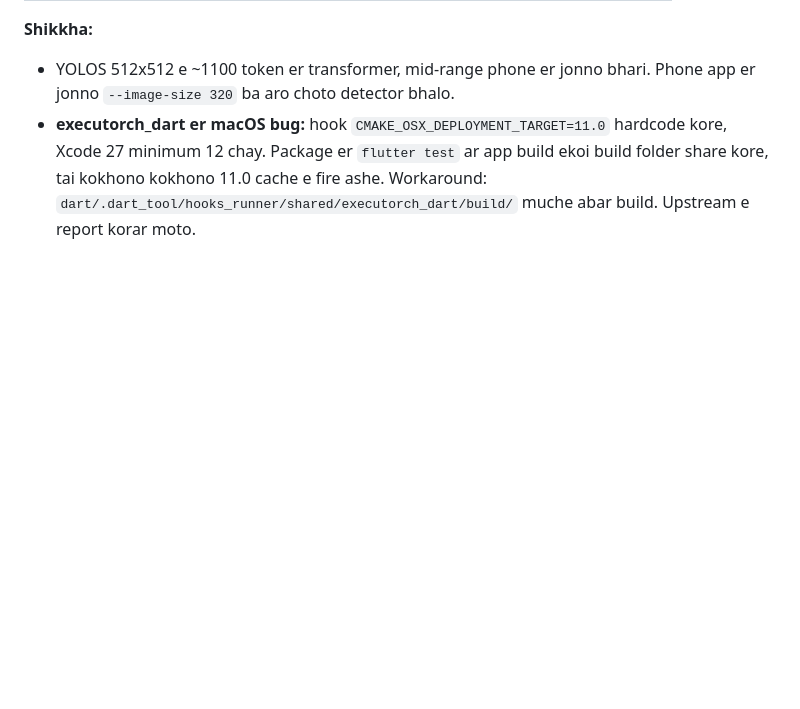
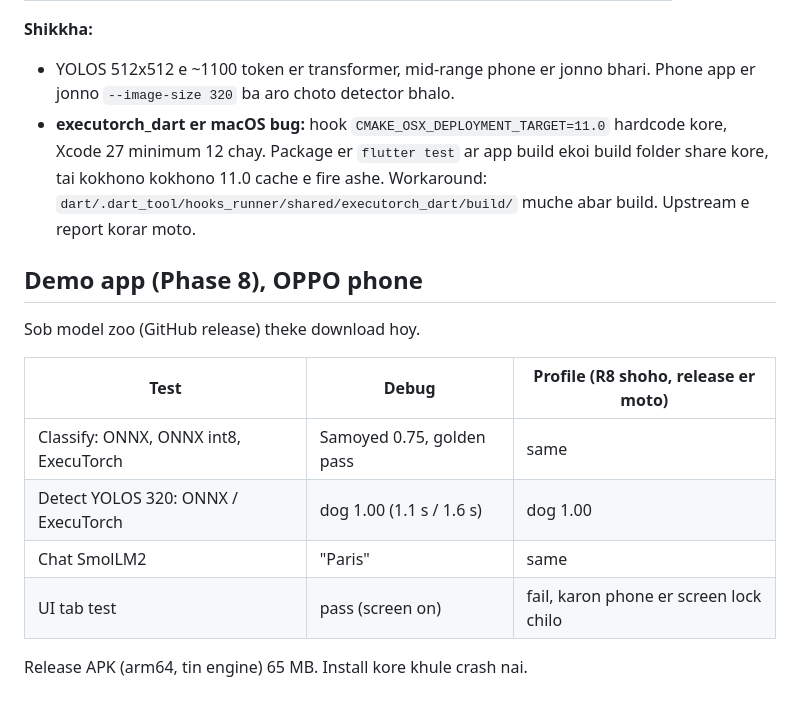
Before and after one commit to ayanparvaiz/modelport, a Markdown page: notes/first-light.md, the part around the change. GitHub-like rendering; blank space fills up the shorter version.

Commit message:
docs(notes): record demo app results on the phone in debug and profile mode
Co-Authored-By: Claude Opus 5.5 <noreply@anthropic.com>

```diff
--- a/notes/first-light.md
+++ b/notes/first-light.md
@@ -81,3 +81,16 @@ Aro druto korar upay (pore): decode er somoy i choto kore pora (`targetWidth`),
 **Shikkha:**
 - YOLOS 512x512 e ~1100 token er transformer, mid-range phone er jonno bhari. Phone app er jonno `--image-size 320` ba aro choto detector bhalo.
 - **executorch_dart er macOS bug:** hook `CMAKE_OSX_DEPLOYMENT_TARGET=11.0` hardcode kore, Xcode 27 minimum 12 chay. Package er `flutter test` ar app build ekoi build folder share kore, tai kokhono kokhono 11.0 cache e fire ashe. Workaround: `dart/.dart_tool/hooks_runner/shared/executorch_dart/build/` muche abar build. Upstream e report korar moto.
+
+## Demo app (Phase 8), OPPO phone
+
+Sob model zoo (GitHub release) theke download hoy.
+
+| Test | Debug | Profile (R8 shoho, release er moto) |
+|---|---|---|
+| Classify: ONNX, ONNX int8, ExecuTorch | Samoyed 0.75, golden pass | same |
+| Detect YOLOS 320: ONNX / ExecuTorch | dog 1.00 (1.1 s / 1.6 s) | dog 1.00 |
+| Chat SmolLM2 | "Paris" | same |
+| UI tab test | pass (screen on) | fail, karon phone er screen lock chilo |
+
+Release APK (arm64, tin engine) 65 MB. Install kore khule crash nai.
```
